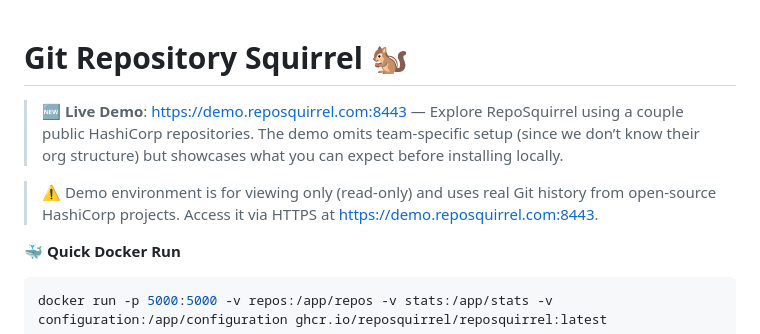
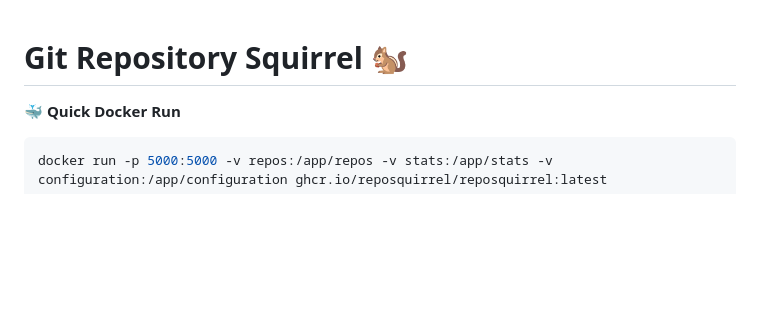
Before and after one commit to reposquirrel/reposquirrel, a Markdown page: README.md, the part around the change. Rendered like a GitHub page; blank space fills up the shorter version.

Commit message:
Removed the demo, to expensive to run

````diff
--- a/README.md
+++ b/README.md
@@ -1,9 +1,4 @@
 # Git Repository Squirrel 🐿️
-
-> 🆕 **Live Demo**: https://demo.reposquirrel.com:8443 — Explore RepoSquirrel using a couple public HashiCorp repositories. The demo omits team-specific setup (since we don’t know their org structure) but showcases what you can expect before installing locally.
-
-> ⚠️ Demo environment is for viewing only (read-only) and uses real Git history from open-source HashiCorp projects. Access it via HTTPS at https://demo.reposquirrel.com:8443.
-
 
 **🐳 Quick Docker Run**
 ```bash
````
